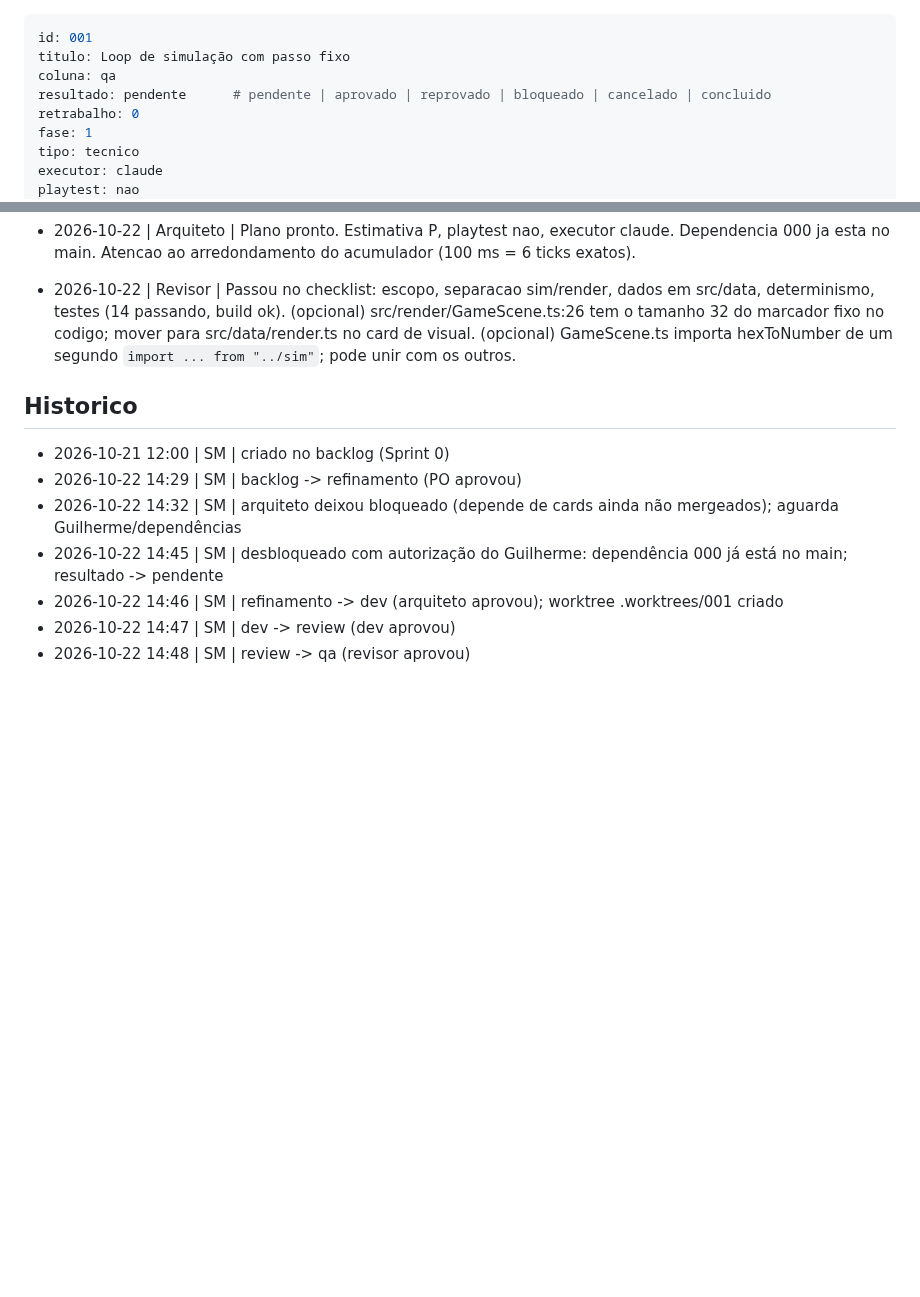
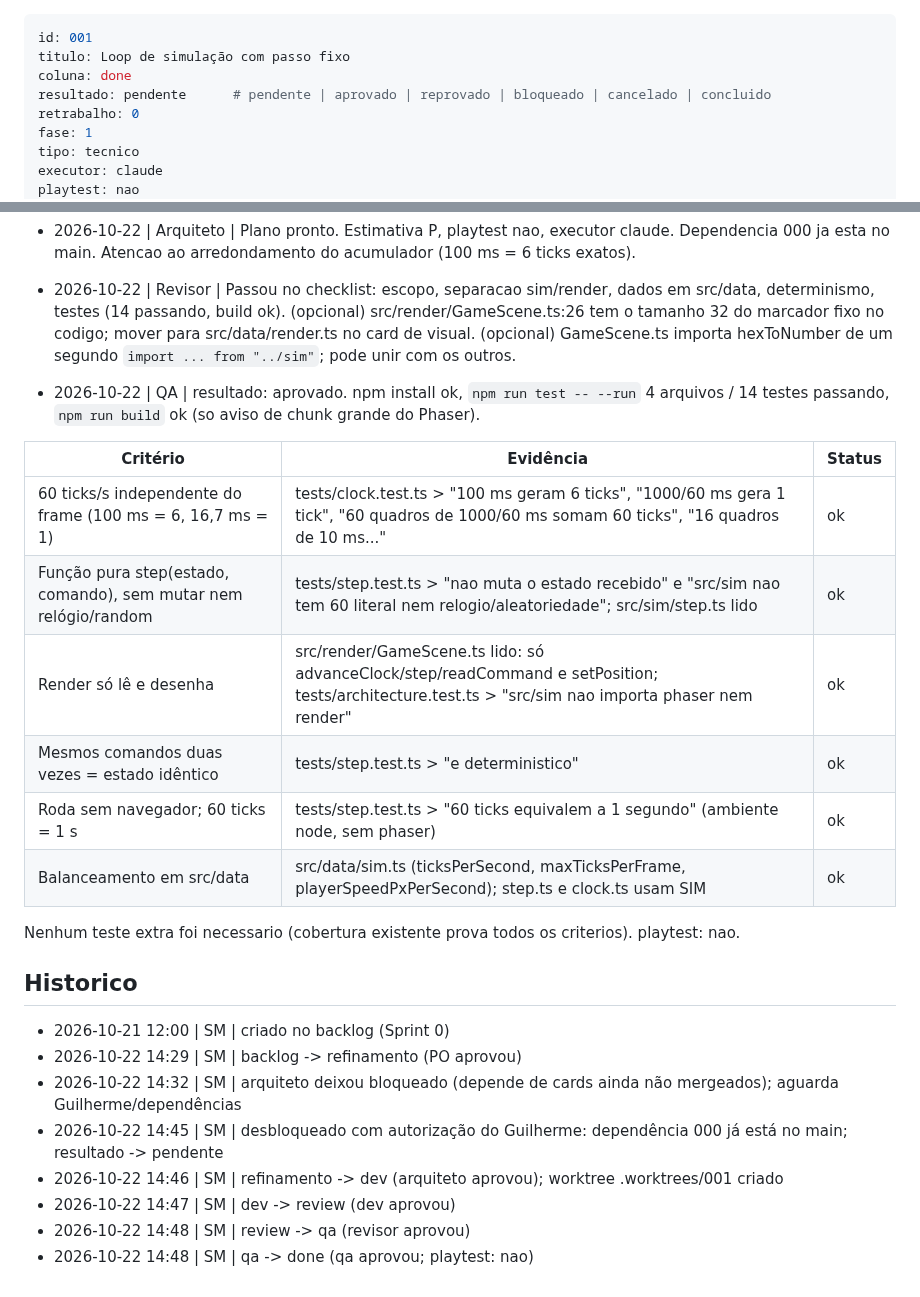
Before and after one commit to guirodrigues0987/mata-funda, a Markdown page: board/done/001-loop-passo-fixo.md, 2 parts joined by grey strips. GitHub-like rendering; blank space fills up the shorter version.

Commit message:
board: 001 qa -> done
Co-Authored-By: Claude Sonnet 5.5 <noreply@anthropic.com>

```diff
--- a/board/qa/001-loop-passo-fixo.md
+++ b/board/done/001-loop-passo-fixo.md
@@ -1,7 +1,7 @@
 ---
 id: 001
 titulo: Loop de simulação com passo fixo
-coluna: qa
+coluna: done
 resultado: pendente      # pendente | aprovado | reprovado | bloqueado | cancelado | concluido
 retrabalho: 0
 fase: 1
@@ -68,6 +68,18 @@ Base atual no main: `src/data/sim.ts` ja tem `SIM.ticksPerSecond = 60`; `src/sim
 - 2026-10-22 | Arquiteto | Bloqueado: depende do card 000 (Esqueleto do projeto), que ainda não está no main. Não existem `package.json`, `src/`, `tests/`, Vitest nem TypeScript. Este card precisa de `src/sim`, `src/data` e `tests` e do runner de testes criados pelo 000. Quando o 000 estiver no main, o card volta a ser refinado. Estimativa prévia: P (loop acumulador de tempo em `src/sim`, função `step` pura, taxa em `src/data`, 2 testes), playtest: nao.
 - 2026-10-22 | Arquiteto | Plano pronto. Estimativa P, playtest nao, executor claude. Dependencia 000 ja esta no main. Atencao ao arredondamento do acumulador (100 ms = 6 ticks exatos).
 - 2026-10-22 | Revisor | Passou no checklist: escopo, separacao sim/render, dados em src/data, determinismo, testes (14 passando, build ok). (opcional) src/render/GameScene.ts:26 tem o tamanho 32 do marcador fixo no codigo; mover para src/data/render.ts no card de visual. (opcional) GameScene.ts importa hexToNumber de um segundo `import ... from "../sim"`; pode unir com os outros.
+- 2026-10-22 | QA | resultado: aprovado. npm install ok, `npm run test -- --run` 4 arquivos / 14 testes passando, `npm run build` ok (so aviso de chunk grande do Phaser).
+
+| Critério | Evidência | Status |
+|---|---|---|
+| 60 ticks/s independente do frame (100 ms = 6, 16,7 ms = 1) | tests/clock.test.ts > "100 ms geram 6 ticks", "1000/60 ms gera 1 tick", "60 quadros de 1000/60 ms somam 60 ticks", "16 quadros de 10 ms..." | ok |
+| Função pura step(estado, comando), sem mutar nem relógio/random | tests/step.test.ts > "nao muta o estado recebido" e "src/sim nao tem 60 literal nem relogio/aleatoriedade"; src/sim/step.ts lido | ok |
+| Render só lê e desenha | src/render/GameScene.ts lido: só advanceClock/step/readCommand e setPosition; tests/architecture.test.ts > "src/sim nao importa phaser nem render" | ok |
+| Mesmos comandos duas vezes = estado idêntico | tests/step.test.ts > "e deterministico" | ok |
+| Roda sem navegador; 60 ticks = 1 s | tests/step.test.ts > "60 ticks equivalem a 1 segundo" (ambiente node, sem phaser) | ok |
+| Balanceamento em src/data | src/data/sim.ts (ticksPerSecond, maxTicksPerFrame, playerSpeedPxPerSecond); step.ts e clock.ts usam SIM | ok |
+
+Nenhum teste extra foi necessario (cobertura existente prova todos os criterios). playtest: nao.
 
 ## Historico
 - 2026-10-21 12:00 | SM | criado no backlog (Sprint 0)
@@ -77,3 +89,4 @@ Base atual no main: `src/data/sim.ts` ja tem `SIM.ticksPerSecond = 60`; `src/sim
 - 2026-10-22 14:46 | SM | refinamento -> dev (arquiteto aprovou); worktree .worktrees/001 criado
 - 2026-10-22 14:47 | SM | dev -> review (dev aprovou)
 - 2026-10-22 14:48 | SM | review -> qa (revisor aprovou)
+- 2026-10-22 14:48 | SM | qa -> done (qa aprovou; playtest: nao)
```
